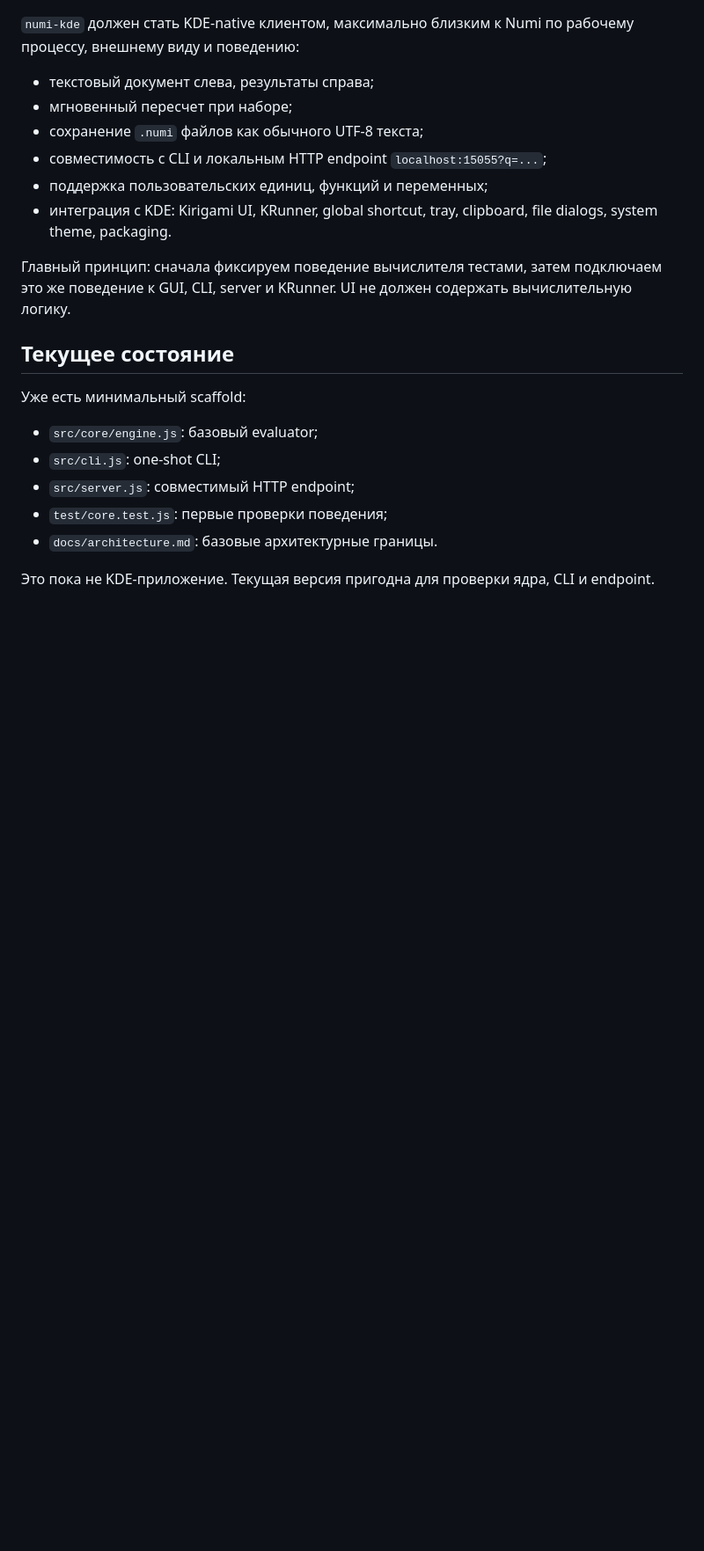
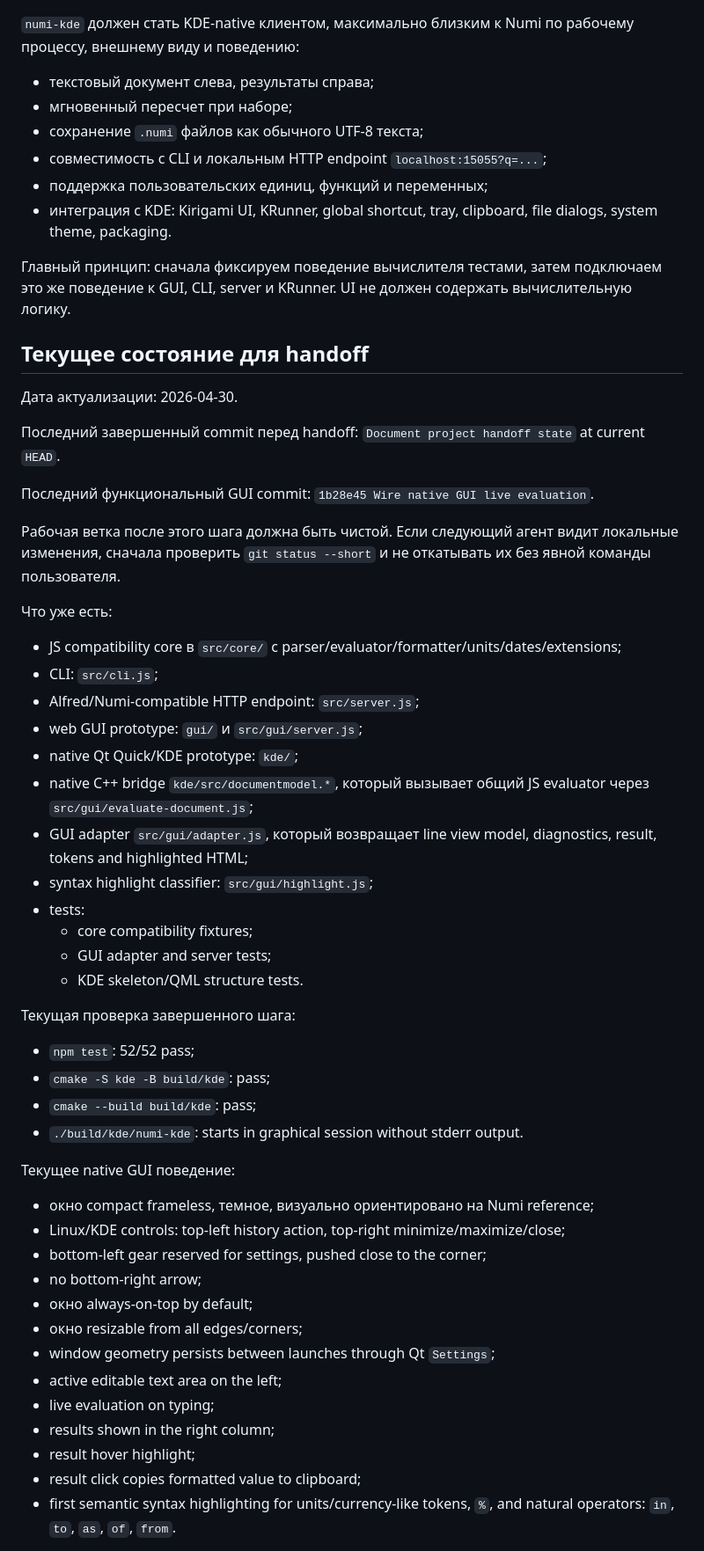
Before and after one commit to DMYTROSKORIN/numi-kde, a Markdown page: docs/implementation-plan.md, the part around one of its changes. Shown at 88% size. Drawn GitHub-style; blank space fills up the shorter version.

Commit message:
Document project handoff state

```diff
--- a/docs/implementation-plan.md
+++ b/docs/implementation-plan.md
@@ -16,14 +16,56 @@
 Главный принцип: сначала фиксируем поведение вычислителя тестами, затем подключаем это же
 поведение к GUI, CLI, server и KRunner. UI не должен содержать вычислительную логику.
 
-## Текущее состояние
+## Текущее состояние для handoff
 
-Уже есть минимальный scaffold:
+Дата актуализации: 2026-04-30.
 
-- `src/core/engine.js`: базовый evaluator;
-- `src/cli.js`: one-shot CLI;
-- `src/server.js`: совместимый HTTP endpoint;
-- `test/core.test.js`: первые проверки поведения;
-- `docs/architecture.md`: базовые архитектурные границы.
+Последний завершенный commit перед handoff: `Document project handoff state` at current `HEAD`.
 
-Это пока не KDE-приложение. Текущая версия пригодна для проверки ядра, CLI и endpoint.
+Последний функциональный GUI commit: `1b28e45 Wire native GUI live evaluation`.
+
+Рабочая ветка после этого шага должна быть чистой. Если следующий агент видит локальные
+изменения, сначала проверить `git status --short` и не откатывать их без явной команды
+пользователя.
+
+Что уже есть:
+
+- JS compatibility core в `src/core/` с parser/evaluator/formatter/units/dates/extensions;
+- CLI: `src/cli.js`;
+- Alfred/Numi-compatible HTTP endpoint: `src/server.js`;
+- web GUI prototype: `gui/` и `src/gui/server.js`;
+- native Qt Quick/KDE prototype: `kde/`;
+- native C++ bridge `kde/src/documentmodel.*`, который вызывает общий JS evaluator через
+  `src/gui/evaluate-document.js`;
+- GUI adapter `src/gui/adapter.js`, который возвращает line view model, diagnostics, result,
+  tokens and highlighted HTML;
+- syntax highlight classifier: `src/gui/highlight.js`;
+- tests:
+  - core compatibility fixtures;
+  - GUI adapter and server tests;
+  - KDE skeleton/QML structure tests.
+
+Текущая проверка завершенного шага:
+
+- `npm test`: 52/52 pass;
+- `cmake -S kde -B build/kde`: pass;
+- `cmake --build build/kde`: pass;
+- `./build/kde/numi-kde`: starts in graphical session without stderr output.
+
+Текущее native GUI поведение:
+
+- окно compact frameless, темное, визуально ориентировано на Numi reference;
+- Linux/KDE controls: top-left history action, top-right minimize/maximize/close;
+- bottom-left gear reserved for settings, pushed close to the corner;
+- no bottom-right arrow;
+- окно always-on-top by default;
+- окно resizable from all edges/corners;
+- window geometry persists between launches through Qt `Settings`;
+- active editable text area on the left;
+- live evaluation on typing;
+- results shown in the right column;
+- result hover highlight;
+- result click copies formatted value to clipboard;
+- first semantic syntax highlighting for units/currency-like tokens, `%`, and natural
+  operators: `in`, `to`, `as`, `of`, `from`.
+
```
Also changed, not shown: other parts of docs/implementation-plan.md (+32 -2 lines), docs/handoff.md (added, +134 -0 lines), docs/kde-native.md (+16 -3 lines).
